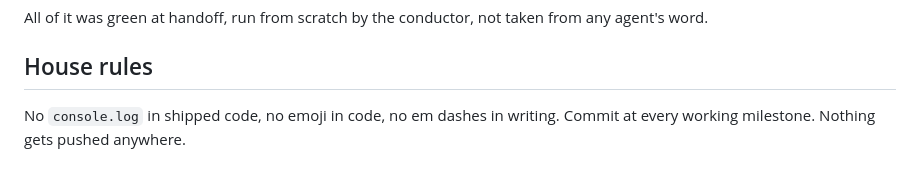
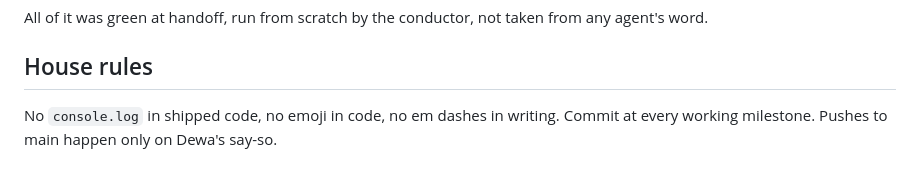
Before and after one commit to ImNuza/CtrlAI, a Markdown page: README.md, the part around the change. GitHub-like rendering.

Commit message:
README: push rule reflects reality

```diff
--- a/README.md
+++ b/README.md
@@ -99,4 +99,4 @@ agent's word.
 ## House rules
 
 No `console.log` in shipped code, no emoji in code, no em dashes in writing. Commit at every
-working milestone. Nothing gets pushed anywhere.
+working milestone. Pushes to main happen only on Dewa's say-so.
```
